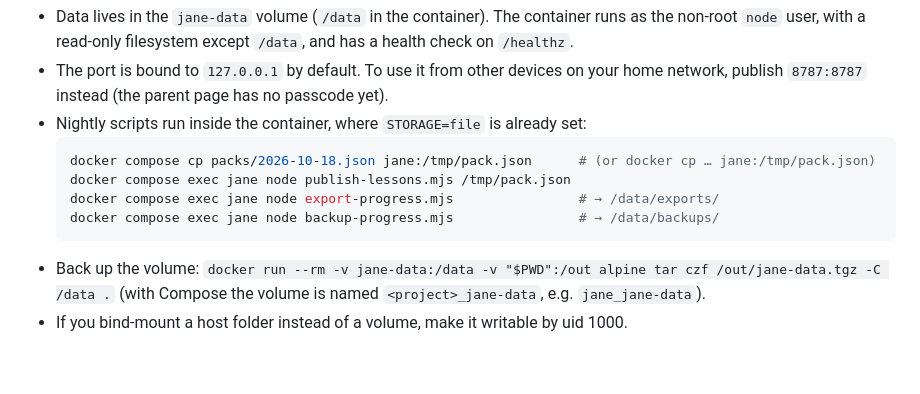
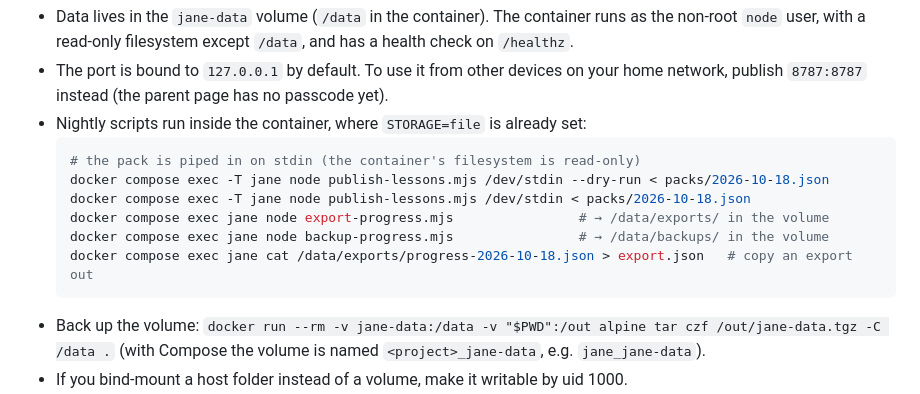
Before and after one commit to Nido007-cmyk/Duna, a Markdown page: INSTALL.md, the part around the change. Drawn GitHub-style; blank space fills up the shorter version.

Commit message:
INSTALL: Docker pack publishing via stdin (read-only container)

````diff
--- a/INSTALL.md
+++ b/INSTALL.md
@@ -64,10 +64,12 @@ docker run -d --name jane --restart unless-stopped -p 127.0.0.1:8787:8787 -v jan
   `8787:8787` instead (the parent page has no passcode yet).
 - Nightly scripts run inside the container, where `STORAGE=file` is already set:
   ```bash
-  docker compose cp packs/2026-10-18.json jane:/tmp/pack.json      # (or docker cp … jane:/tmp/pack.json)
-  docker compose exec jane node publish-lessons.mjs /tmp/pack.json
-  docker compose exec jane node export-progress.mjs                # → /data/exports/
-  docker compose exec jane node backup-progress.mjs                # → /data/backups/
+  # the pack is piped in on stdin (the container's filesystem is read-only)
+  docker compose exec -T jane node publish-lessons.mjs /dev/stdin --dry-run < packs/2026-10-18.json
+  docker compose exec -T jane node publish-lessons.mjs /dev/stdin < packs/2026-10-18.json
+  docker compose exec jane node export-progress.mjs                # → /data/exports/ in the volume
+  docker compose exec jane node backup-progress.mjs                # → /data/backups/ in the volume
+  docker compose exec jane cat /data/exports/progress-2026-10-18.json > export.json   # copy an export out
   ```
 - Back up the volume: `docker run --rm -v jane-data:/data -v "$PWD":/out alpine tar czf /out/jane-data.tgz -C /data .`
   (with Compose the volume is named `<project>_jane-data`, e.g. `jane_jane-data`).
````
